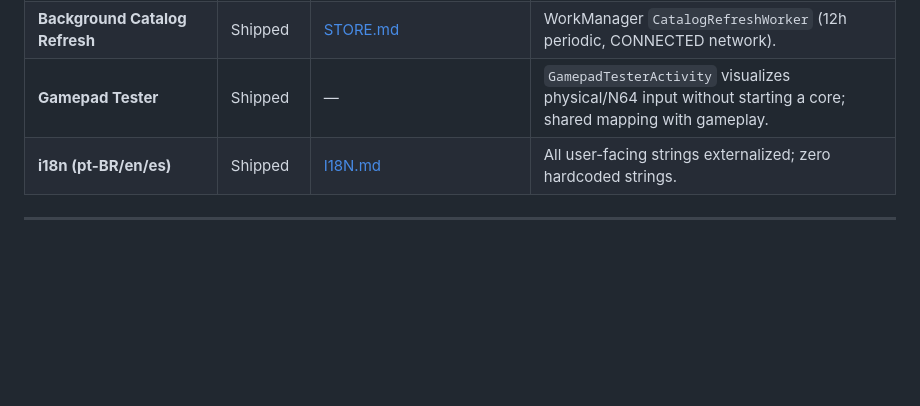
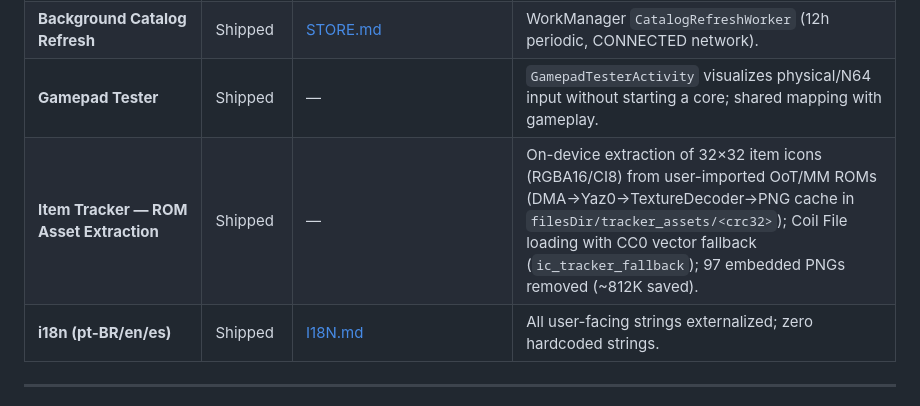
Before and after one commit to zonaro/zelda64player, a Markdown page: .agents/FEATURES.md, the part around the change. GitHub-like rendering; blank space fills up the shorter version.

```diff
--- a/.agents/FEATURES.md
+++ b/.agents/FEATURES.md
@@ -17,6 +17,7 @@ Index of all major features. Each has a deep-dive doc in this folder.
 | **Self-Hosted Dashboard** | In progress | — | Local browser dashboard for the library, backups, streaming, and a Settings tab with parity for every app configuration; sensitive values remain write-only. |
 | **Background Catalog Refresh** | Shipped | [STORE.md](STORE.md) | WorkManager `CatalogRefreshWorker` (12h periodic, CONNECTED network). |
 | **Gamepad Tester** | Shipped | — | `GamepadTesterActivity` visualizes physical/N64 input without starting a core; shared mapping with gameplay. |
+| **Item Tracker — ROM Asset Extraction** | Shipped | — | On-device extraction of 32×32 item icons (RGBA16/CI8) from user-imported OoT/MM ROMs (DMA→Yaz0→TextureDecoder→PNG cache in `filesDir/tracker_assets/<crc32>`); Coil File loading with CC0 vector fallback (`ic_tracker_fallback`); 97 embedded PNGs removed (~812K saved). |
 | **i18n (pt-BR/en/es)** | Shipped | [I18N.md](I18N.md) | All user-facing strings externalized; zero hardcoded strings. |
 
 ---
```
Also changed, not shown: plano-extracao-assets-tracker-progress.md (+3 -2 lines), plano-item-tracker.md (+1 -6 lines).
